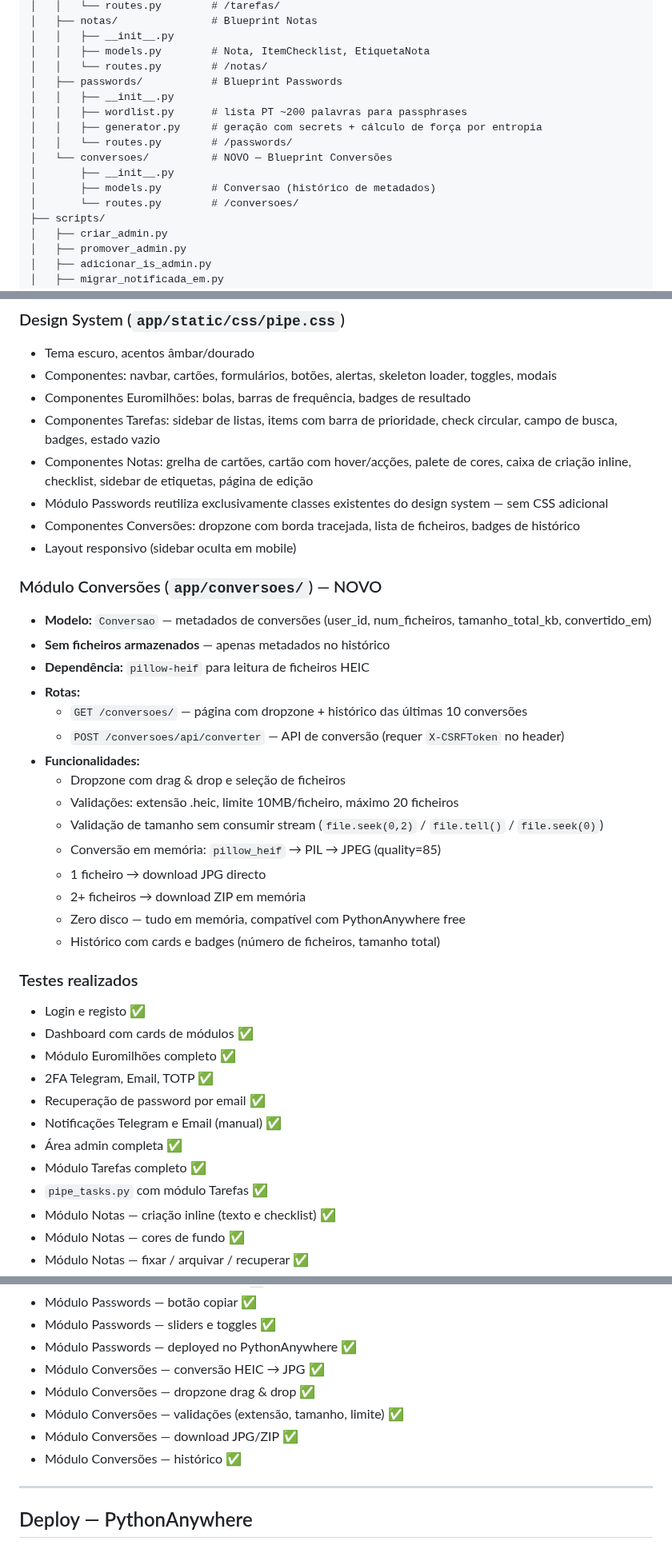
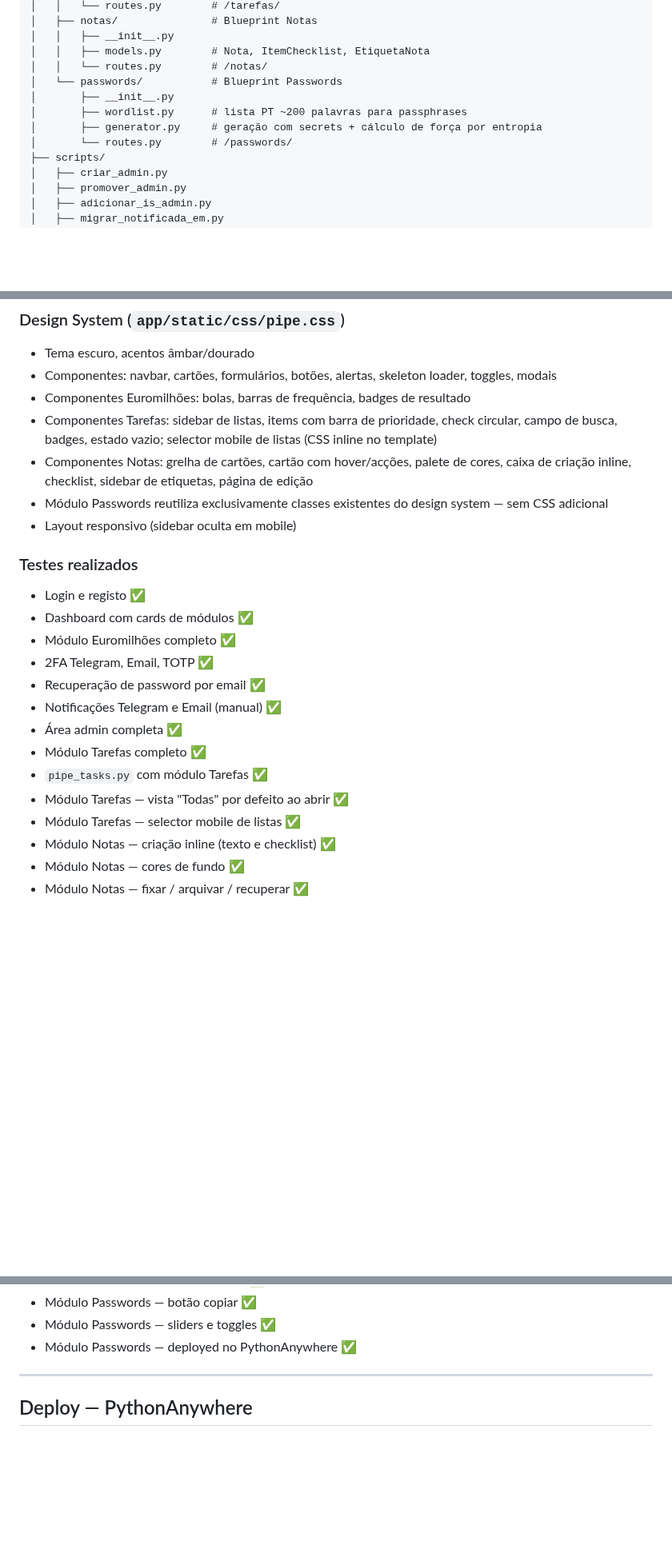
Before and after one commit to felipejn/pipe-app, a Markdown page: Estado_Atual.md, 3 parts joined by grey strips. Shown at 80% size. Rendered like a GitHub page; blank space fills up the shorter version.

Commit message:
docs: ficheiro estado atual atualizado.

```diff
--- a/Estado_Atual.md
+++ b/Estado_Atual.md
@@ -81,15 +79,11 @@ pipe-app/
 │   │   ├── __init__.py
 │   │   ├── models.py        # Nota, ItemChecklist, EtiquetaNota
 │   │   └── routes.py        # /notas/
-│   ├── passwords/           # Blueprint Passwords
-│   │   ├── __init__.py
-│   │   ├── wordlist.py      # lista PT ~200 palavras para passphrases
-│   │   ├── generator.py     # geração com secrets + cálculo de força por entropia
-│   │   └── routes.py        # /passwords/
-│   └── conversoes/          # NOVO — Blueprint Conversões
+│   └── passwords/           # Blueprint Passwords
 │       ├── __init__.py
-│       ├── models.py        # Conversao (histórico de metadados)
-│       └── routes.py        # /conversoes/
+│       ├── wordlist.py      # lista PT ~200 palavras para passphrases
+│       ├── generator.py     # geração com secrets + cálculo de força por entropia
+│       └── routes.py        # /passwords/
 ├── scripts/
 │   ├── criar_admin.py
 │   ├── promover_admin.py
@@ -202,28 +198,10 @@ Script unificado que corre 1x/dia no PA (08:00). Cada módulo é uma função in
 - Tema escuro, acentos âmbar/dourado
 - Componentes: navbar, cartões, formulários, botões, alertas, skeleton loader, toggles, modais
 - Componentes Euromilhões: bolas, barras de frequência, badges de resultado
-- Componentes Tarefas: sidebar de listas, items com barra de prioridade, check circular, campo de busca, badges, estado vazio
+- Componentes Tarefas: sidebar de listas, items com barra de prioridade, check circular, campo de busca, badges, estado vazio; selector mobile de listas (CSS inline no template)
 - Componentes Notas: grelha de cartões, cartão com hover/acções, palete de cores, caixa de criação inline, checklist, sidebar de etiquetas, página de edição
 - Módulo Passwords reutiliza exclusivamente classes existentes do design system — sem CSS adicional
-- Componentes Conversões: dropzone com borda tracejada, lista de ficheiros, badges de histórico
 - Layout responsivo (sidebar oculta em mobile)
-
-### Módulo Conversões (`app/conversoes/`) — NOVO
-- **Modelo:** `Conversao` — metadados de conversões (user_id, num_ficheiros, tamanho_total_kb, convertido_em)
-- **Sem ficheiros armazenados** — apenas metadados no histórico
-- **Dependência:** `pillow-heif` para leitura de ficheiros HEIC
-- **Rotas:**
-  - `GET /conversoes/` — página com dropzone + histórico das últimas 10 conversões
-  - `POST /conversoes/api/converter` — API de conversão (requer `X-CSRFToken` no header)
-- **Funcionalidades:**
-  - Dropzone com drag & drop e seleção de ficheiros
-  - Validações: extensão .heic, limite 10MB/ficheiro, máximo 20 ficheiros
-  - Validação de tamanho sem consumir stream (`file.seek(0,2)` / `file.tell()` / `file.seek(0)`)
-  - Conversão em memória: `pillow_heif` → PIL → JPEG (quality=85)
-  - 1 ficheiro → download JPG directo
-  - 2+ ficheiros → download ZIP em memória
-  - Zero disco — tudo em memória, compatível com PythonAnywhere free
-  - Histórico com cards e badges (número de ficheiros, tamanho total)
 
 ### Testes realizados
 - Login e registo ✅
@@ -235,6 +213,8 @@ Script unificado que corre 1x/dia no PA (08:00). Cada módulo é uma função in
 - Área admin completa ✅
 - Módulo Tarefas completo ✅
 - `pipe_tasks.py` com módulo Tarefas ✅
+- Módulo Tarefas — vista "Todas" por defeito ao abrir ✅
+- Módulo Tarefas — selector mobile de listas ✅
 - Módulo Notas — criação inline (texto e checklist) ✅
 - Módulo Notas — cores de fundo ✅
 - Módulo Notas — fixar / arquivar / recuperar ✅
@@ -250,11 +230,6 @@ Script unificado que corre 1x/dia no PA (08:00). Cada módulo é uma função in
 - Módulo Passwords — botão copiar ✅
 - Módulo Passwords — sliders e toggles ✅
 - Módulo Passwords — deployed no PythonAnywhere ✅
-- Módulo Conversões — conversão HEIC → JPG ✅
-- Módulo Conversões — dropzone drag & drop ✅
-- Módulo Conversões — validações (extensão, tamanho, limite) ✅
-- Módulo Conversões — download JPG/ZIP ✅
-- Módulo Conversões — histórico ✅
 
 ---
 
```
Also changed, not shown: other parts of Estado_Atual.md (+6 -7 lines).
